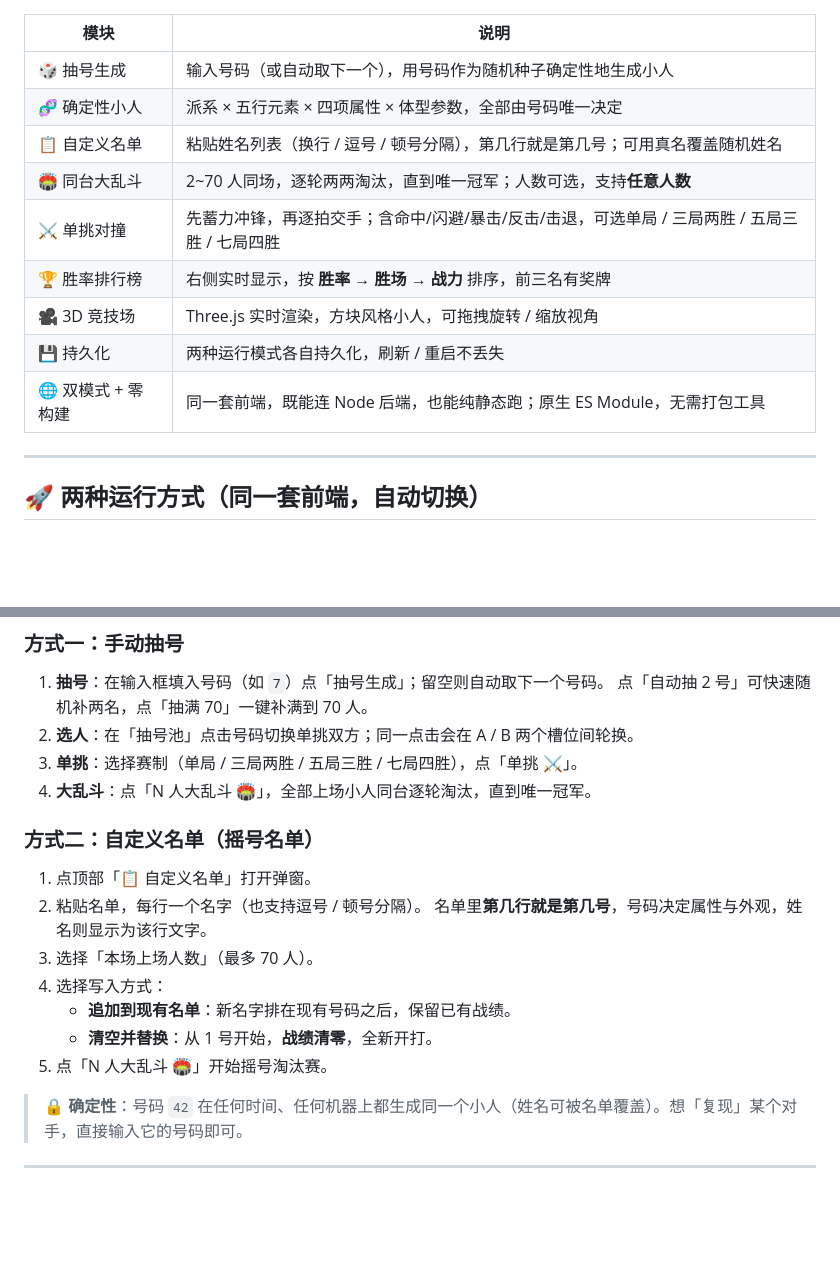
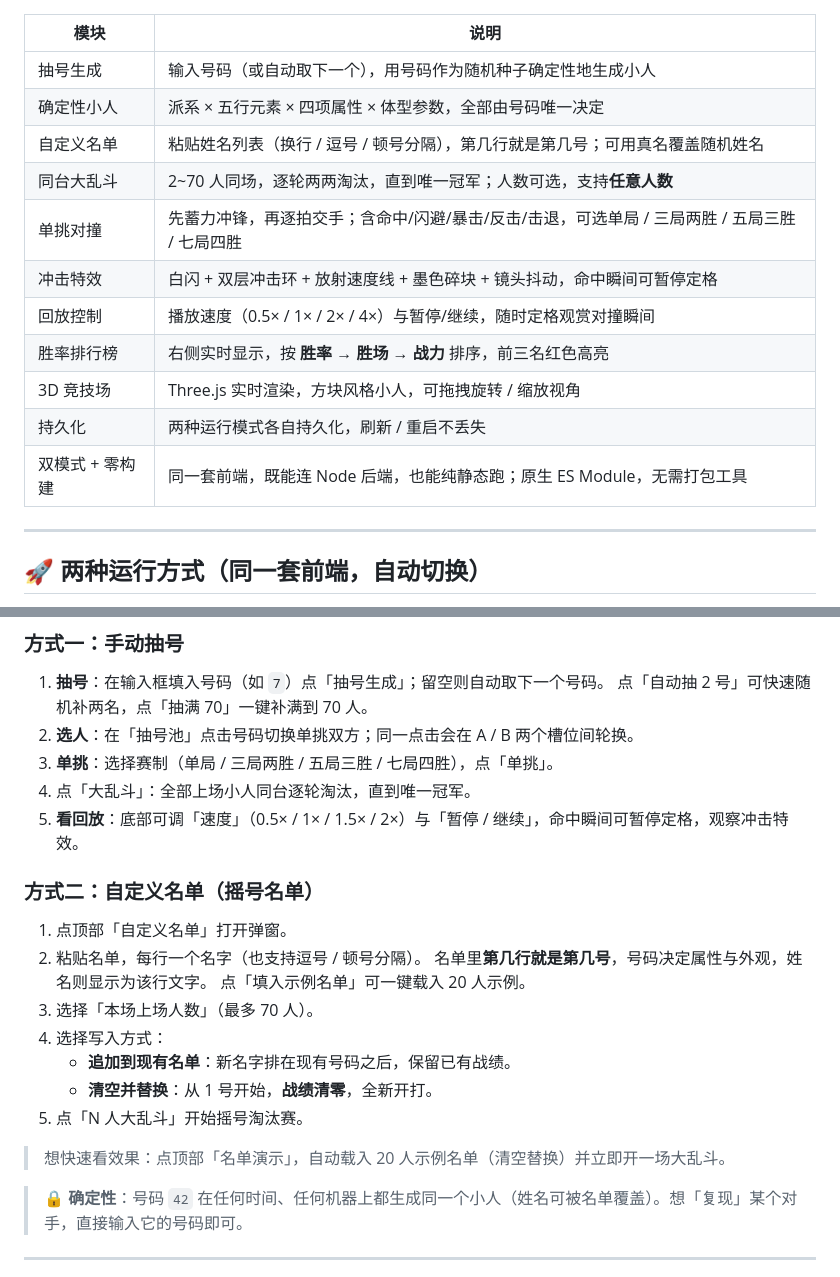
Before and after one commit to dariondong/seed-brawlers-3d, a Markdown page: README.md, 2 parts joined by grey strips. GitHub-like rendering; blank space fills up the shorter version.

Commit message:
重制 UI 为瑞士国际主义风格，并强化对撞冲击感
- 浅色纸感底 + 白面板 + 黑字 + 单一红色强调，移除霓虹/渐变与全部 emoji
- 排行榜改为排名数字排版，前三名红色高亮，胜率条去彩色化
- 材质改为哑光平涂（去掉自发光/高金属度），配平光照明
- 新增命中冲击：白闪 + 双层冲击环 + 放射速度线 + 墨色碎块 + 镜头抖动
- 修复速度线对象池误用活动数组导致的运行时异常
- 新增播放速度（0.5x~2x）与暂停/继续控制，开打时自动复位
- 更新 README 与界面截图

Co-authored-by: openhands <openhands@all-hands.dev>

```diff
--- a/README.md
+++ b/README.md
@@ -18,15 +24,17 @@
 
 | 模块 | 说明 |
 | --- | --- |
-| 🎲 抽号生成 | 输入号码（或自动取下一个），用号码作为随机种子确定性地生成小人 |
-| 🧬 确定性小人 | 派系 × 五行元素 × 四项属性 × 体型参数，全部由号码唯一决定 |
-| 📋 自定义名单 | 粘贴姓名列表（换行 / 逗号 / 顿号分隔），第几行就是第几号；可用真名覆盖随机姓名 |
-| 🏟️ 同台大乱斗 | 2~70 人同场，逐轮两两淘汰，直到唯一冠军；人数可选，支持**任意人数** |
-| ⚔️ 单挑对撞 | 先蓄力冲锋，再逐拍交手；含命中/闪避/暴击/反击/击退，可选单局 / 三局两胜 / 五局三胜 / 七局四胜 |
-| 🏆 胜率排行榜 | 右侧实时显示，按 **胜率 → 胜场 → 战力** 排序，前三名有奖牌 |
-| 🎥 3D 竞技场 | Three.js 实时渲染，方块风格小人，可拖拽旋转 / 缩放视角 |
-| 💾 持久化 | 两种运行模式各自持久化，刷新 / 重启不丢失 |
-| 🌐 双模式 + 零构建 | 同一套前端，既能连 Node 后端，也能纯静态跑；原生 ES Module，无需打包工具 |
+| 抽号生成 | 输入号码（或自动取下一个），用号码作为随机种子确定性地生成小人 |
+| 确定性小人 | 派系 × 五行元素 × 四项属性 × 体型参数，全部由号码唯一决定 |
+| 自定义名单 | 粘贴姓名列表（换行 / 逗号 / 顿号分隔），第几行就是第几号；可用真名覆盖随机姓名 |
+| 同台大乱斗 | 2~70 人同场，逐轮两两淘汰，直到唯一冠军；人数可选，支持**任意人数** |
+| 单挑对撞 | 先蓄力冲锋，再逐拍交手；含命中/闪避/暴击/反击/击退，可选单局 / 三局两胜 / 五局三胜 / 七局四胜 |
+| 冲击特效 | 白闪 + 双层冲击环 + 放射速度线 + 墨色碎块 + 镜头抖动，命中瞬间可暂停定格 |
+| 回放控制 | 播放速度（0.5× / 1× / 2× / 4×）与暂停/继续，随时定格观赏对撞瞬间 |
+| 胜率排行榜 | 右侧实时显示，按 **胜率 → 胜场 → 战力** 排序，前三名红色高亮 |
+| 3D 竞技场 | Three.js 实时渲染，方块风格小人，可拖拽旋转 / 缩放视角 |
+| 持久化 | 两种运行模式各自持久化，刷新 / 重启不丢失 |
+| 双模式 + 零构建 | 同一套前端，既能连 Node 后端，也能纯静态跑；原生 ES Module，无需打包工具 |
 
 ---
 
@@ -88,19 +96,23 @@ npm run pages   # 同步引擎 + 启动零依赖静态服务器
 1. **抽号**：在输入框填入号码（如 `7`）点「抽号生成」；留空则自动取下一个号码。
    点「自动抽 2 号」可快速随机补两名，点「抽满 70」一键补满到 70 人。
 2. **选人**：在「抽号池」点击号码切换单挑双方；同一点击会在 A / B 两个槽位间轮换。
-3. **单挑**：选择赛制（单局 / 三局两胜 / 五局三胜 / 七局四胜），点「单挑 ⚔️」。
-4. **大乱斗**：点「N 人大乱斗 🏟️」，全部上场小人同台逐轮淘汰，直到唯一冠军。
+3. **单挑**：选择赛制（单局 / 三局两胜 / 五局三胜 / 七局四胜），点「单挑」。
+4. 点「大乱斗」：全部上场小人同台逐轮淘汰，直到唯一冠军。
+5. **看回放**：底部可调「速度」（0.5× / 1× / 1.5× / 2×）与「暂停 / 继续」，命中瞬间可暂停定格，观察冲击特效。
 
 ### 方式二：自定义名单（摇号名单）
 
-1. 点顶部「📋 自定义名单」打开弹窗。
+1. 点顶部「自定义名单」打开弹窗。
 2. 粘贴名单，每行一个名字（也支持逗号 / 顿号分隔）。
    名单里**第几行就是第几号**，号码决定属性与外观，姓名则显示为该行文字。
+   点「填入示例名单」可一键载入 20 人示例。
 3. 选择「本场上场人数」（最多 70 人）。
 4. 选择写入方式：
    - **追加到现有名单**：新名字排在现有号码之后，保留已有战绩。
    - **清空并替换**：从 1 号开始，**战绩清零**，全新开打。
-5. 点「N 人大乱斗 🏟️」开始摇号淘汰赛。
+5. 点「N 人大乱斗」开始摇号淘汰赛。
+
+> 想快速看效果：点顶部「名单演示」，自动载入 20 人示例名单（清空替换）并立即开一场大乱斗。
 
 > 🔒 **确定性**：号码 `42` 在任何时间、任何机器上都生成同一个小人（姓名可被名单覆盖）。想「复现」某个对手，直接输入它的号码即可。
 
```
Also changed, not shown: other parts of README.md (+8 -2 lines), docs/screenshot.png, docs/shot-clash.png (added), 5 other files.
